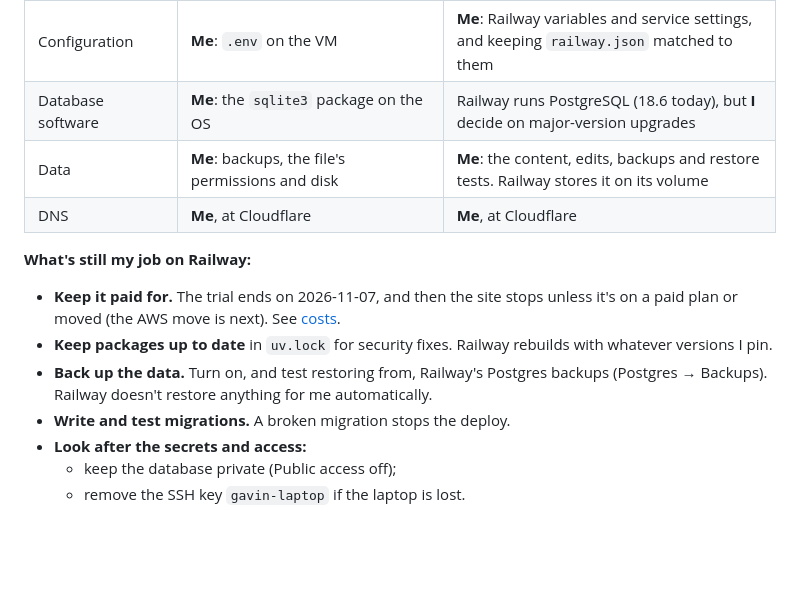
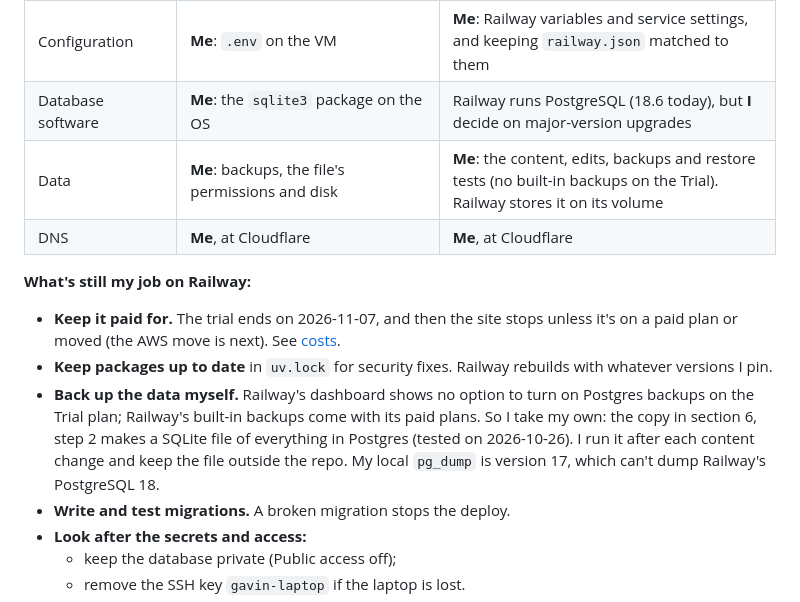
Before and after one commit to gclarke5/career-platform-2-, a Markdown page: docs/evidence/railway-migration.md, the part around the change. Rendered like a GitHub page; blank space fills up the shorter version.

Commit message:
docs: Railway's Trial has no Postgres backups, so back up with the reverse copy
Co-Authored-By: Claude Opus 5.5 <noreply@anthropic.com>

```diff
--- a/docs/evidence/railway-migration.md
+++ b/docs/evidence/railway-migration.md
@@ -213,7 +213,7 @@ Nothing in Postgres was changed.
 | Application code | **Me** | **Me** |
 | Configuration | **Me**: `.env` on the VM | **Me**: Railway variables and service settings, and keeping `railway.json` matched to them |
 | Database software | **Me**: the `sqlite3` package on the OS | Railway runs PostgreSQL (18.6 today), but **I** decide on major-version upgrades |
-| Data | **Me**: backups, the file's permissions and disk | **Me**: the content, edits, backups and restore tests. Railway stores it on its volume |
+| Data | **Me**: backups, the file's permissions and disk | **Me**: the content, edits, backups and restore tests (no built-in backups on the Trial). Railway stores it on its volume |
 | DNS | **Me**, at Cloudflare | **Me**, at Cloudflare |
 
 **What's still my job on Railway:**
@@ -223,9 +223,12 @@ Nothing in Postgres was changed.
   [costs](../costs.md).
 - **Keep packages up to date** in `uv.lock` for security fixes. Railway
   rebuilds with whatever versions I pin.
-- **Back up the data.** Turn on, and test restoring from, Railway's Postgres
-  backups (Postgres → Backups). Railway doesn't restore anything for me
-  automatically.
+- **Back up the data myself.** Railway's dashboard shows no option to turn
+  on Postgres backups on the Trial plan; Railway's built-in backups come with
+  its paid plans. So I take my own: the copy in section 6, step 2 makes a
+  SQLite file of everything in Postgres (tested on 2026-10-26). I run it after
+  each content change and keep the file outside the repo. My local `pg_dump`
+  is version 17, which can't dump Railway's PostgreSQL 18.
 - **Write and test migrations.** A broken migration stops the deploy.
 - **Look after the secrets and access:**
   - keep the database private (Public access off);
```
